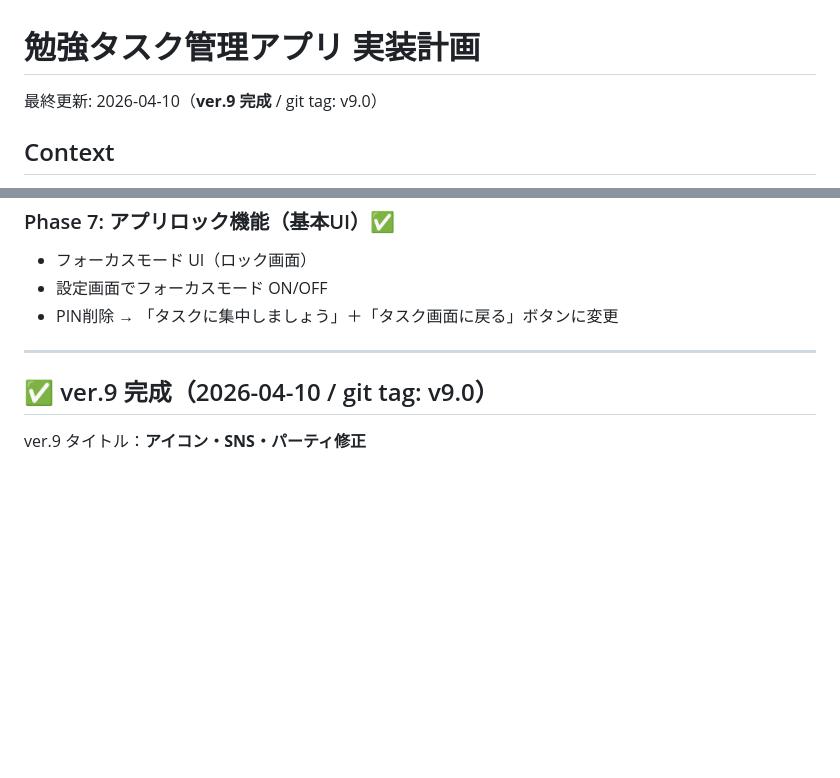
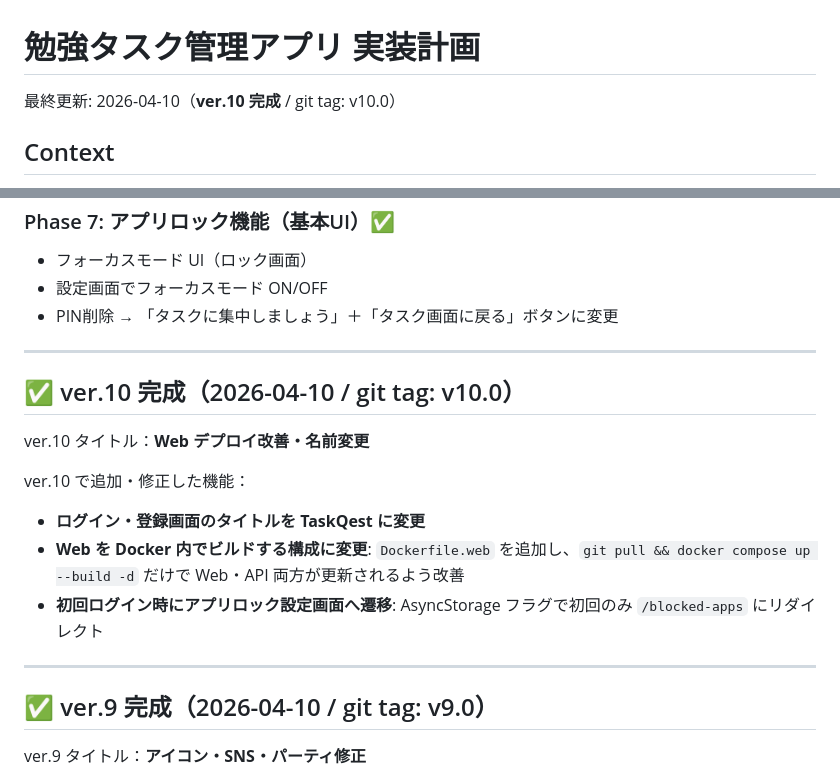
Before and after one commit to rakusa053/TaskQuest, a Markdown page: PLAN.md, 2 parts joined by grey strips. GitHub-like rendering; blank space fills up the shorter version.

Commit message:
chore: save ver.10 - Web デプロイ改善・名前変更
Co-Authored-By: Claude Sonnet 4.6 <noreply@anthropic.com>

```diff
--- a/PLAN.md
+++ b/PLAN.md
@@ -1,6 +1,6 @@
 # 勉強タスク管理アプリ 実装計画
 
-最終更新: 2026-04-10（**ver.9 完成** / git tag: v9.0）
+最終更新: 2026-04-10（**ver.10 完成** / git tag: v10.0）
 
 ## Context
 
@@ -367,6 +367,17 @@ useAuth / useTasks / useStats / useCalendarData / useProfile / useGacha / useBos
 
 ---
 
+## ✅ ver.10 完成（2026-04-10 / git tag: v10.0）
+
+ver.10 タイトル：**Web デプロイ改善・名前変更**
+
+ver.10 で追加・修正した機能：
+- **ログイン・登録画面のタイトルを TaskQest に変更**
+- **Web を Docker 内でビルドする構成に変更**: `Dockerfile.web` を追加し、`git pull && docker compose up --build -d` だけで Web・API 両方が更新されるよう改善
+- **初回ログイン時にアプリロック設定画面へ遷移**: AsyncStorage フラグで初回のみ `/blocked-apps` にリダイレクト
+
+---
+
 ## ✅ ver.9 完成（2026-04-10 / git tag: v9.0）
 
 ver.9 タイトル：**アイコン・SNS・パーティ修正**
```
